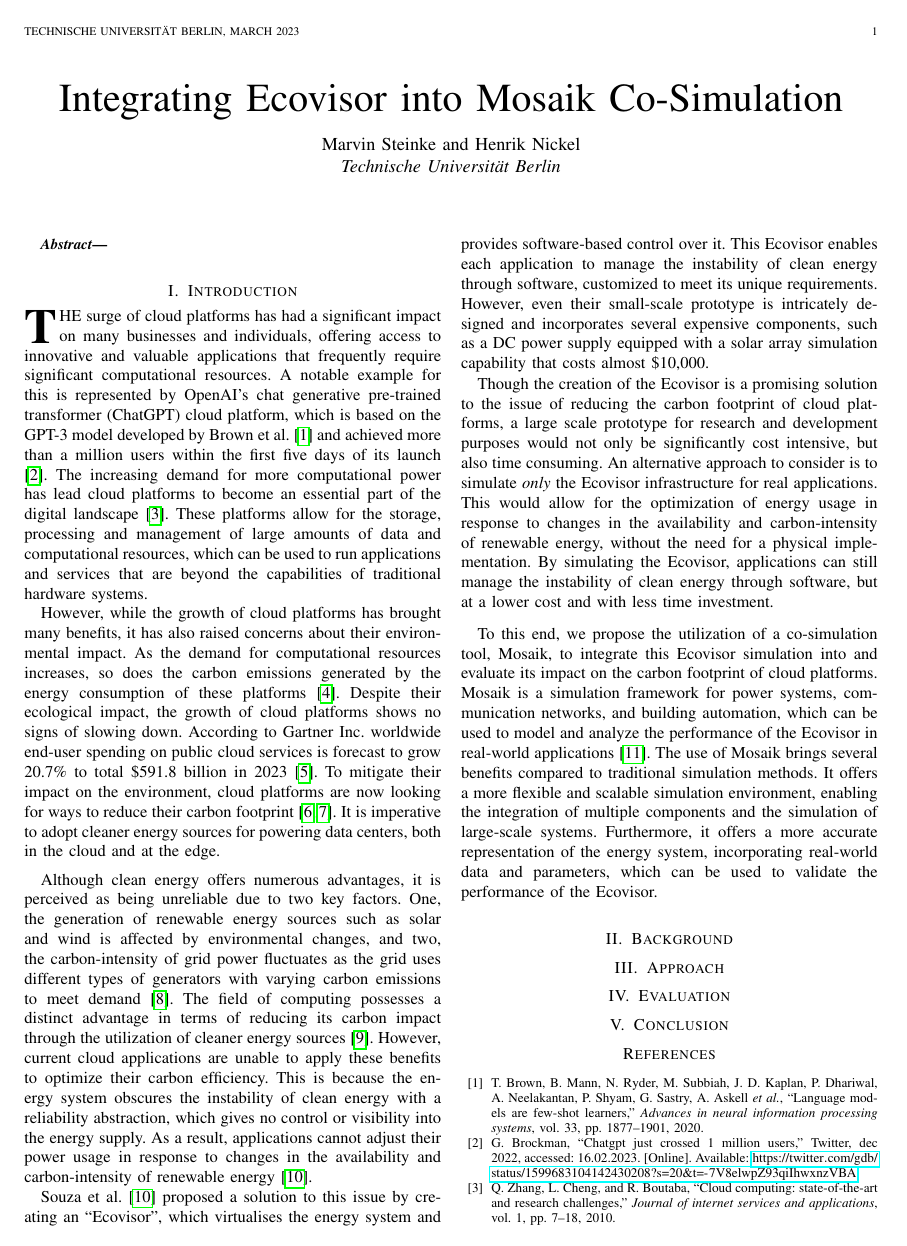
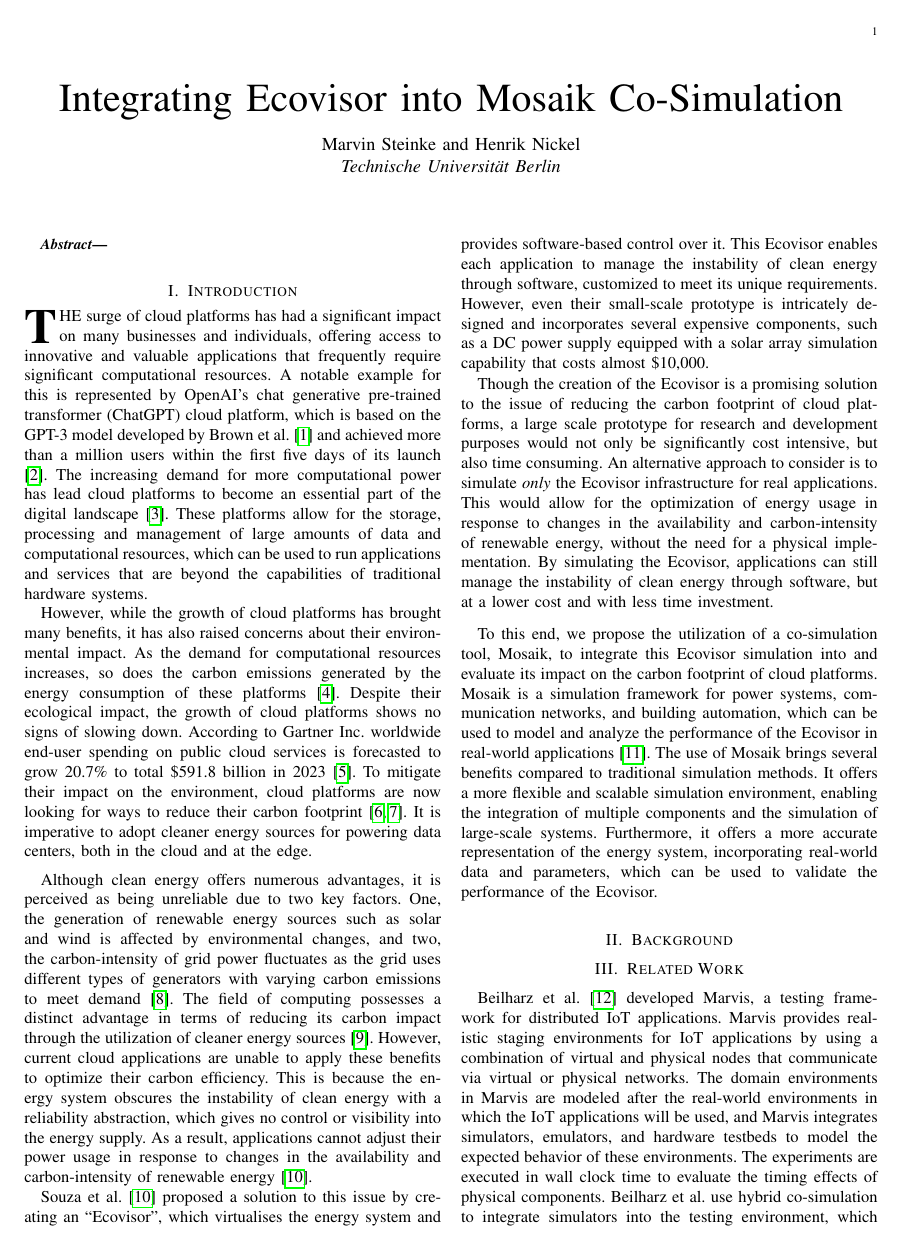
Before and after one commit to marvin-steinke/ds-project, a LaTeX paper (documents/paper/main.tex, which reads documents/paper/sections/introduction.tex, documents/paper/sections/related_work.tex): page 1 of 2. Compiled offline with pdfLaTeX; a missing font is replaced by an installed copy or a similar font; a LaTeX package or settings file that is missing is left out.

Commit message:
added paper for rw; removed markboth

```diff
--- a/documents/paper/main.tex
+++ b/documents/paper/main.tex
@@ -1,4 +1,4 @@
-\documentclass[a4paper, twoside]{IEEEtran}
+\documentclass[a4paper]{IEEEtran}
 \IEEEoverridecommandlockouts
 \usepackage[noadjust]{cite}
 \usepackage{csquotes}
@@ -30,9 +30,6 @@ T\kern-.1667em\lower.7ex\hbox{E}\kern-.125emX}}
 
 \author{Marvin Steinke and Henrik Nickel\\\textit{Technische Universität Berlin}}
 
-\markboth{Technische Universität Berlin, March 2023}{Steinke and Nickel:
-Integrating Ecovisor into Mosaik Co-Simulation}
-
 \maketitle
 
 \begin{abstract}
@@ -42,6 +39,8 @@ Integrating Ecovisor into Mosaik Co-Simulation}
 \input{sections/introduction}
 \section{Background}
 \input{sections/background}
+\section{Related Work}
+\input{sections/related_work}
 \section{Approach}
 \input{sections/approach}
 \section{Evaluation}
--- a/documents/paper/sections/introduction.tex
+++ b/documents/paper/sections/introduction.tex
@@ -17,11 +17,11 @@ computational resources increases, so does the carbon emissions generated by the
 energy consumption of these platforms \cite{siddik2021}. Despite their
 ecological impact, the growth of cloud platforms shows no signs of slowing down.
 According to Gartner Inc. worldwide end-user spending on public cloud services
-is forecast to grow 20.7\% to total \$591.8 billion in 2023 \cite{gartner2022}.
-To mitigate their impact on the environment, cloud platforms are now looking for
-ways to reduce their carbon footprint \cite{google_carbon, amazon_carbon}. It is
-imperative to adopt cleaner energy sources for powering data centers, both in
-the cloud and at the edge. \medskip
+is forecasted to grow 20.7\% to total \$591.8 billion in 2023
+\cite{gartner2022}. To mitigate their impact on the environment, cloud platforms
+are now looking for ways to reduce their carbon footprint \cite{google_carbon,
+amazon_carbon}. It is imperative to adopt cleaner energy sources for powering
+data centers, both in the cloud and at the edge. \medskip
 
 Although clean energy offers numerous advantages, it is perceived as being
 unreliable due to two key factors. One, the generation of renewable energy
--- /dev/null
+++ b/documents/paper/sections/related_work.tex
@@ -0,0 +1,11 @@
+Beilharz et al. \cite{beilharz2021} developed Marvis, a testing framework for
+distributed IoT applications. Marvis provides realistic staging environments for
+IoT applications by using a combination of virtual and physical nodes that
+communicate via virtual or physical networks. The domain environments in Marvis
+are modeled after the real-world environments in which the IoT applications will
+be used, and Marvis integrates simulators, emulators, and hardware testbeds to
+model the expected behavior of these environments. The experiments are executed
+in wall clock time to evaluate the timing effects of physical components.
+Beilharz et al. use hybrid co-simulation to integrate simulators into the
+testing environment, which involves the synchronized execution of systems with
+both discrete-event and continuous time behavior.
```
Also changed, not shown: documents/paper/refs.bib (+12 -0 lines).
